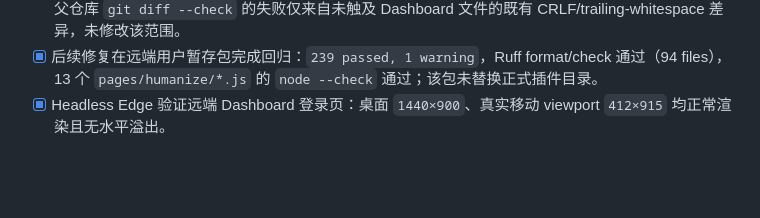
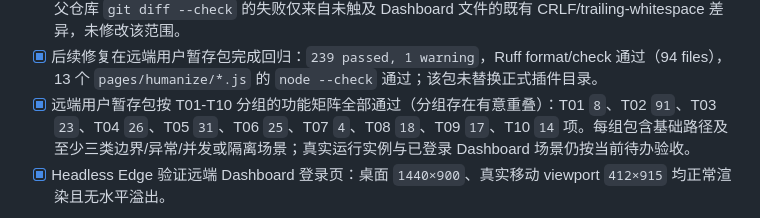
Before and after one commit to LovieCode/astrbot_plugin_humanize, a Markdown page: PLAN.md, the part around the change. Drawn GitHub-style; blank space fills up the shorter version.

Commit message:
test: record grouped remote validation matrix

```diff
--- a/PLAN.md
+++ b/PLAN.md
@@ -181,6 +181,7 @@
 - [x] 修复 Session 连续对话召回空洞并部署：没有命中长期记忆时，只读取当前同一 Agent/作用域/主体/会话的 L0/L1 commit；语义长期记忆仍优先，L2 原文不直接注入。新增 5 个基础/隔离/损坏/优先级极限测试，本地 `238 passed, 1 warning`，远端定向 `11 passed`、Ruff 与 JavaScript 检查通过。
 - [x] 部署后服务已受控重启：新 Python 进程于 `18:47` 启动，Humanize `memory state=ready`，首页 HTTP `200`。远端完整插件回归为 `238 passed, 1 warning`，Ruff `69 files already formatted`；父仓库 `git diff --check` 的失败仅来自未触及 Dashboard 文件的既有 CRLF/trailing-whitespace 差异，未修改该范围。
 - [x] 后续修复在远端用户暂存包完成回归：`239 passed, 1 warning`，Ruff format/check 通过（94 files），13 个 `pages/humanize/*.js` 的 `node --check` 通过；该包未替换正式插件目录。
+- [x] 远端用户暂存包按 T01-T10 分组的功能矩阵全部通过（分组存在有意重叠）：T01 `8`、T02 `91`、T03 `23`、T04 `26`、T05 `31`、T06 `25`、T07 `4`、T08 `18`、T09 `17`、T10 `14` 项。每组包含基础路径及至少三类边界/异常/并发或隔离场景；真实运行实例与已登录 Dashboard 场景仍按当前待办验收。
 - [x] Headless Edge 验证远端 Dashboard 登录页：桌面 `1440×900`、真实移动 viewport `412×915` 均正常渲染且无水平溢出。
 - [~] 服务首页 HTTP `200`，未鉴权管理 API 均返回 `401`；因此尚未以真实登录态完成 T01/T07-T10 的浏览器交互、窄屏和失败态验收。
 
```
